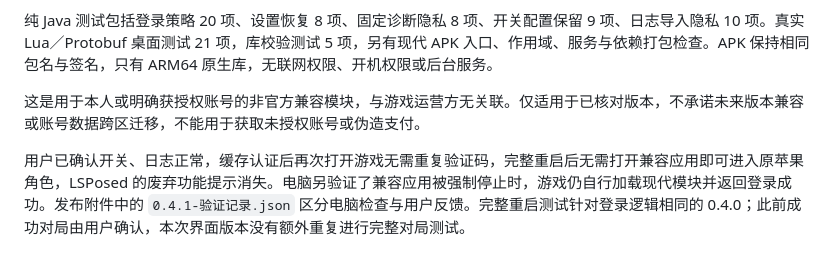
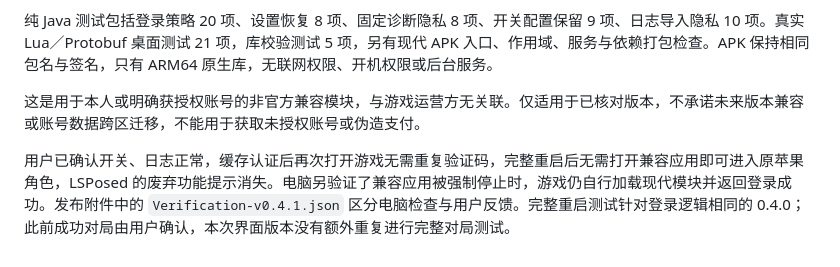
Before and after one commit to yskzctx/minifire-compat, a Markdown page: README.md, the part around the change. Rendered like a GitHub page.

Commit message:
Use portable release attachment filename

```diff
--- a/README.md
+++ b/README.md
@@ -34,4 +34,4 @@ JDK 17、Gradle 8.14.3、Android SDK 34、NDK 26.3.11579264、CMake 3.22.1。构
 
 这是用于本人或明确获授权账号的非官方兼容模块，与游戏运营方无关联。仅适用于已核对版本，不承诺未来版本兼容或账号数据跨区迁移，不能用于获取未授权账号或伪造支付。
 
-用户已确认开关、日志正常，缓存认证后再次打开游戏无需重复验证码，完整重启后无需打开兼容应用即可进入原苹果角色，LSPosed 的废弃功能提示消失。电脑另验证了兼容应用被强制停止时，游戏仍自行加载现代模块并返回登录成功。发布附件中的 `0.4.1-验证记录.json` 区分电脑检查与用户反馈。完整重启测试针对登录逻辑相同的 0.4.0；此前成功对局由用户确认，本次界面版本没有额外重复进行完整对局测试。
+用户已确认开关、日志正常，缓存认证后再次打开游戏无需重复验证码，完整重启后无需打开兼容应用即可进入原苹果角色，LSPosed 的废弃功能提示消失。电脑另验证了兼容应用被强制停止时，游戏仍自行加载现代模块并返回登录成功。发布附件中的 `Verification-v0.4.1.json` 区分电脑检查与用户反馈。完整重启测试针对登录逻辑相同的 0.4.0；此前成功对局由用户确认，本次界面版本没有额外重复进行完整对局测试。
```
